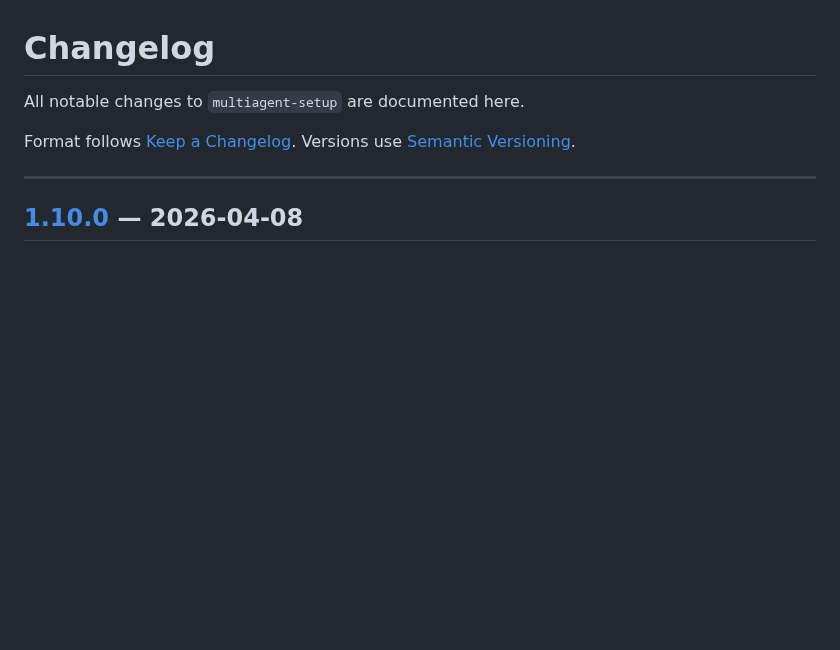
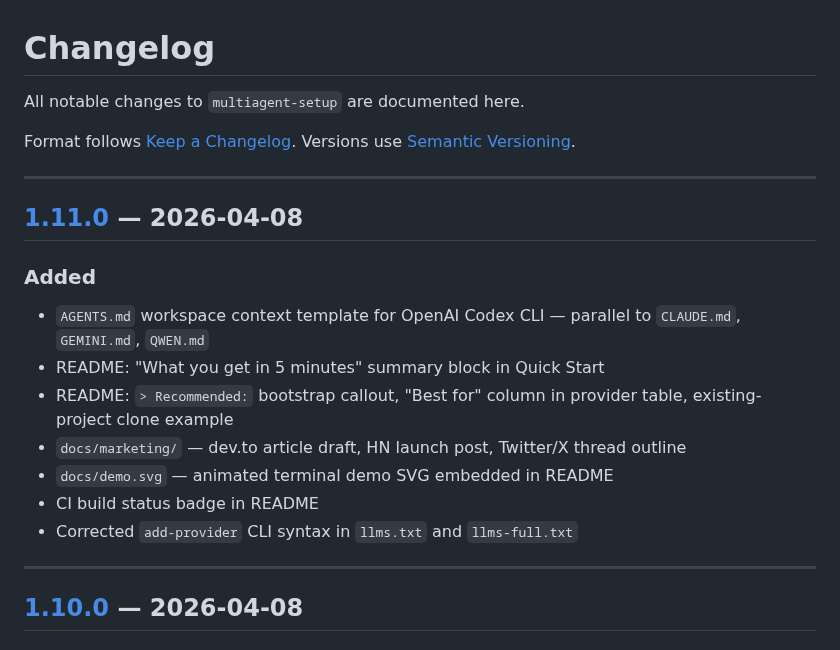
Before and after one commit to Neftedollar/multiagent-template, a Markdown page: CHANGELOG.md, the part around one of its changes. Rendered like a GitHub page; blank space fills up the shorter version.

Commit message:
docs: add v1.11.0 to CHANGELOG

```diff
--- a/CHANGELOG.md
+++ b/CHANGELOG.md
@@ -3,6 +3,19 @@
 All notable changes to `multiagent-setup` are documented here.
 
 Format follows [Keep a Changelog](https://keepachangelog.com/en/1.1.0/). Versions use [Semantic Versioning](https://semver.org/).
+
+---
+
+## [1.11.0] — 2026-04-08
+
+### Added
+- `AGENTS.md` workspace context template for OpenAI Codex CLI — parallel to `CLAUDE.md`, `GEMINI.md`, `QWEN.md`
+- README: "What you get in 5 minutes" summary block in Quick Start
+- README: `> Recommended:` bootstrap callout, "Best for" column in provider table, existing-project clone example
+- `docs/marketing/` — dev.to article draft, HN launch post, Twitter/X thread outline
+- `docs/demo.svg` — animated terminal demo SVG embedded in README
+- CI build status badge in README
+- Corrected `add-provider` CLI syntax in `llms.txt` and `llms-full.txt`
 
 ---
 
```
Also changed, not shown: other parts of CHANGELOG.md (+2 -1 lines).
